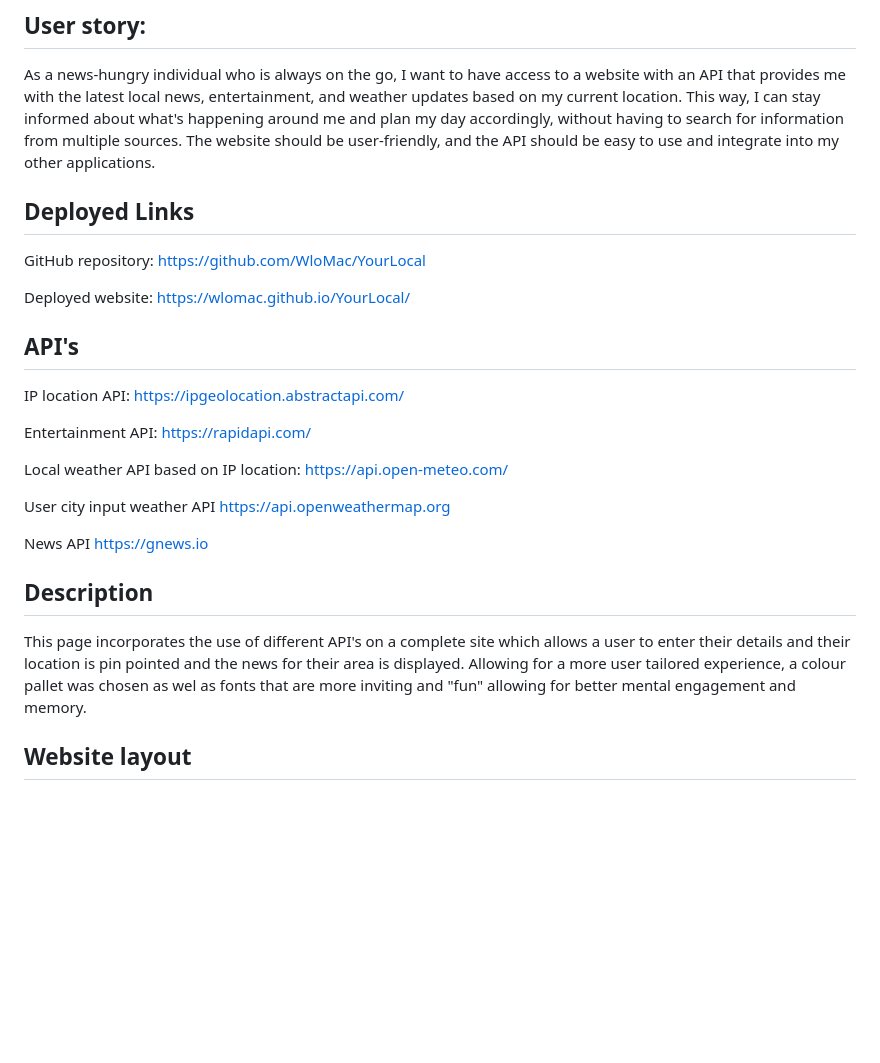
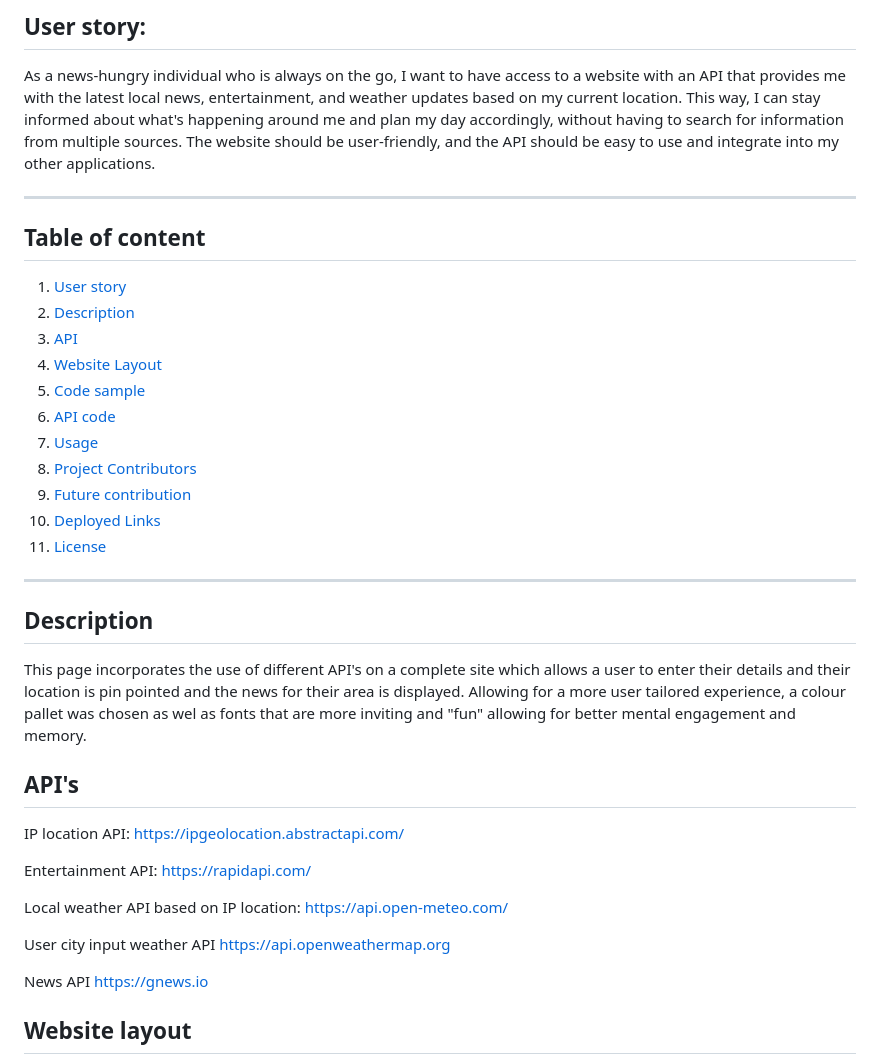
Before and after one commit to WloMac/Project-WorkingName, a Markdown page: README.md, the part around one of its changes. Drawn GitHub-style; blank space fills up the shorter version.

```diff
--- a/README.md
+++ b/README.md
@@ -4,12 +4,25 @@
 
 As a news-hungry individual who is always on the go, I want to have access to a website with an API that provides me with the latest local news, entertainment, and weather updates based on my current location. This way, I can stay informed about what's happening around me and plan my day accordingly, without having to search for information from multiple sources. The website should be user-friendly, and the API should be easy to use and integrate into my other applications.
 
-## Deployed Links
+<hr>
 
-GitHub repository: https://github.com/WloMac/YourLocal
+## Table of content
+1. [User story](#user-story)
+2. [Description](#description)
+3. [API](#apis)
+4. [Website Layout](#website-layout)
+5. [Code sample](#code-sample)
+6. [API code](#api-code)
+7. [Usage](#usage)
+8. [Project Contributors](#project-contributors)
+9. [Future contribution](#future-contribution)
+10. [Deployed Links](#deployed-links)
+11. [License](#license)
+<hr>
 
+## Description
 
-Deployed website: https://wlomac.github.io/YourLocal/
+This page incorporates the use of different API's on a complete site which allows a user to enter their details and their location is pin pointed and the news for their area is displayed. Allowing for a more user tailored experience, a colour pallet was chosen as wel as fonts that are more inviting and "fun" allowing for better mental engagement and memory.
 
 ## API's
 IP location API:
@@ -27,10 +40,6 @@ https://api.openweathermap.org
 News API
 https://gnews.io
 
-## Description
-
-This page incorporates the use of different API's on a complete site which allows a user to enter their details and their location is pin pointed and the news for their area is displayed. Allowing for a more user tailored experience, a colour pallet was chosen as wel as fonts that are more inviting and "fun" allowing for better mental engagement and memory.
-
 ## Website layout
 
 
```
Also changed, not shown: other parts of README.md (+47 -41 lines).
